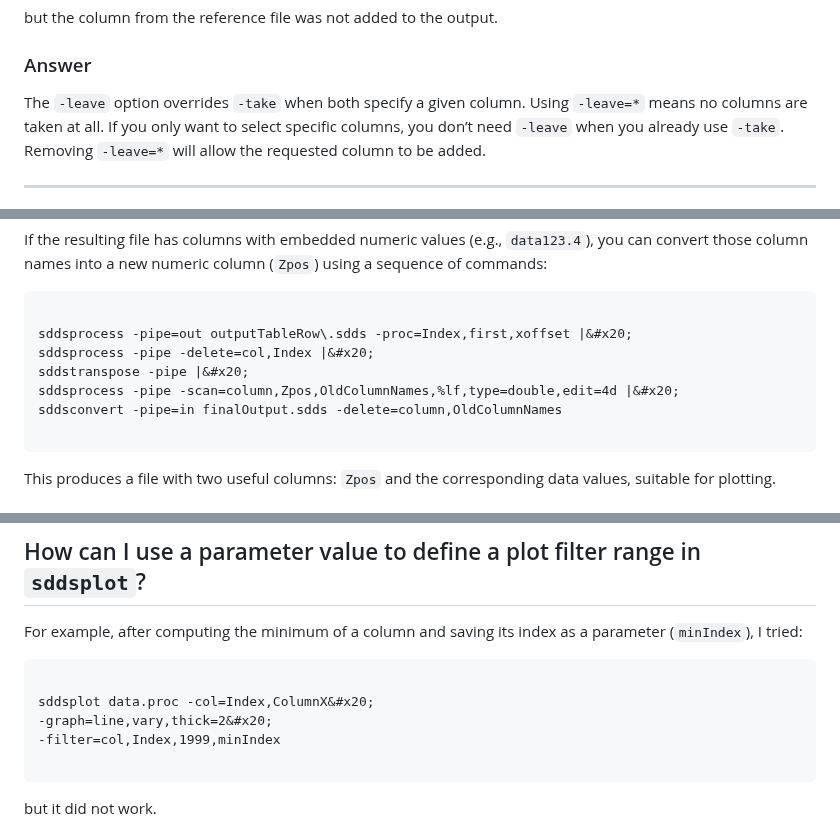
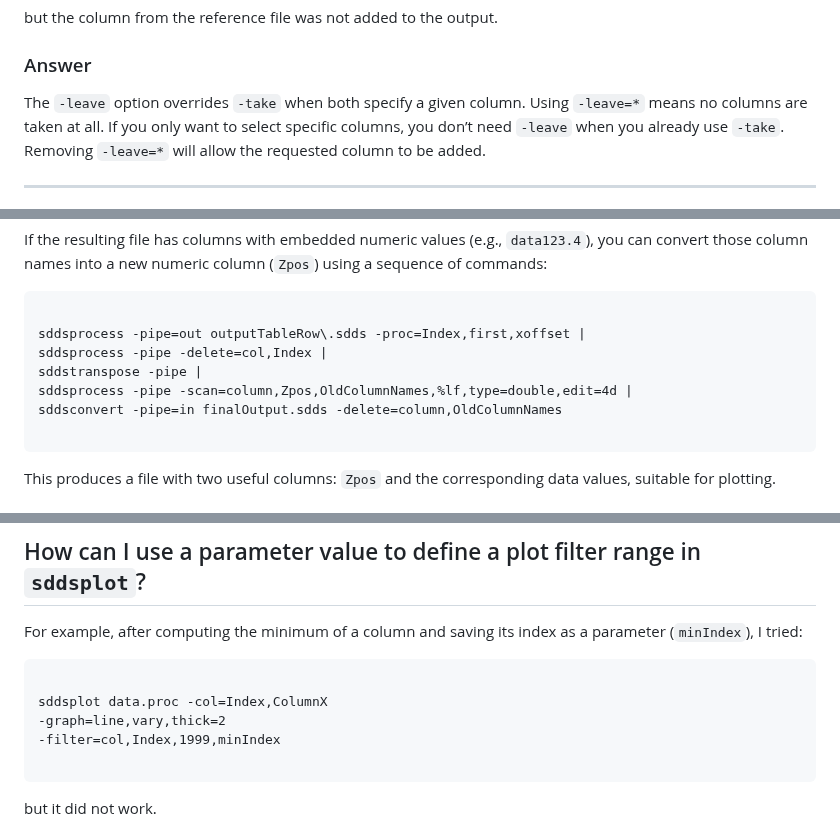
Before and after one commit to rtsoliday/SDDS, a Markdown page: SDDSaps/doc/FAQ.md, 3 parts joined by grey strips. Drawn GitHub-style.

`````diff
--- a/SDDSaps/doc/FAQ.md
+++ b/SDDSaps/doc/FAQ.md
@@ -61,7 +61,7 @@ but the column from the reference file was not added to the output.
 
 ### Answer
 
-The `-leave` option overrides `-take` when both specify a given column. Using `-leave=*` means no columns are taken at all. If you only want to select specific columns, you don’t need `-leave` when you already use `-take`. Removing `-leave=*` will allow the requested column to be added.&#x20;
+The `-leave` option overrides `-take` when both specify a given column. Using `-leave=*` means no columns are taken at all. If you only want to select specific columns, you don’t need `-leave` when you already use `-take`. Removing `-leave=*` will allow the requested column to be added.
 
 ---
 
@@ -987,10 +987,10 @@ If the resulting file has columns with embedded numeric values (e.g., `data123.4
 
 ```
 
-sddsprocess -pipe=out outputTableRow\.sdds -proc=Index,first,xoffset |&#x20;
-sddsprocess -pipe -delete=col,Index |&#x20;
-sddstranspose -pipe |&#x20;
-sddsprocess -pipe -scan=column,Zpos,OldColumnNames,%lf,type=double,edit=4d |&#x20;
+sddsprocess -pipe=out outputTableRow\.sdds -proc=Index,first,xoffset |
+sddsprocess -pipe -delete=col,Index |
+sddstranspose -pipe |
+sddsprocess -pipe -scan=column,Zpos,OldColumnNames,%lf,type=double,edit=4d |
 sddsconvert -pipe=in finalOutput.sdds -delete=column,OldColumnNames
 
 ```
@@ -1231,8 +1231,8 @@ For example, after computing the minimum of a column and saving its index as a p
 
 ```
 
-sddsplot data.proc -col=Index,ColumnX&#x20;
--graph=line,vary,thick=2&#x20;
+sddsplot data.proc -col=Index,ColumnX
+-graph=line,vary,thick=2
 -filter=col,Index,1999,minIndex
 
 ````
`````
Also changed, not shown: other parts of SDDSaps/doc/FAQ.md (+28 -28 lines).
